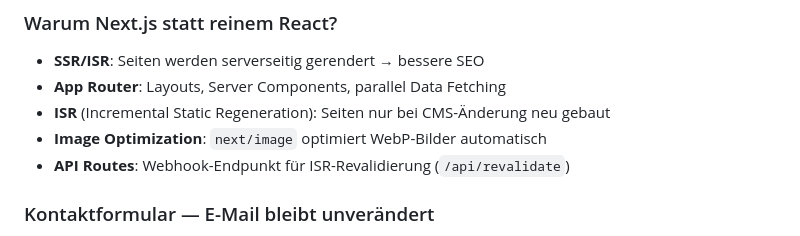
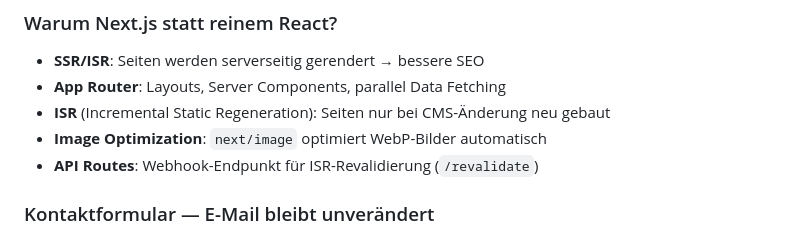
Before and after one commit to Riksorax/power-clean-niederrhein, a Markdown page: docs/ARCHITECTURE.md, the part around the change. Rendered like a GitHub page.

```diff
--- a/docs/ARCHITECTURE.md
+++ b/docs/ARCHITECTURE.md
@@ -131,7 +131,7 @@ Next.js (app/preview/[collectionSlug]/[entryId]/page.tsx)
 - **App Router**: Layouts, Server Components, parallel Data Fetching
 - **ISR** (Incremental Static Regeneration): Seiten nur bei CMS-Änderung neu gebaut
 - **Image Optimization**: `next/image` optimiert WebP-Bilder automatisch
-- **API Routes**: Webhook-Endpunkt für ISR-Revalidierung (`/api/revalidate`)
+- **API Routes**: Webhook-Endpunkt für ISR-Revalidierung (`/revalidate`)
 
 ### Kontaktformular — E-Mail bleibt unverändert
 
```
Also changed, not shown: docs/CMS.md (+5 -3 lines), docs/FRONTEND.md (+2 -2 lines).
